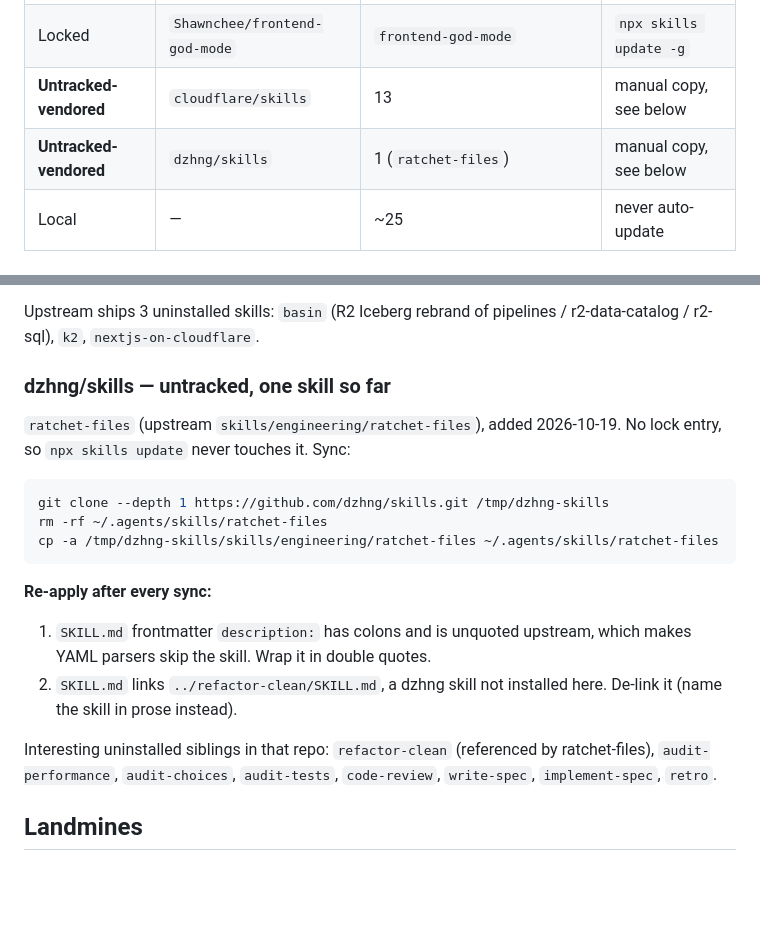
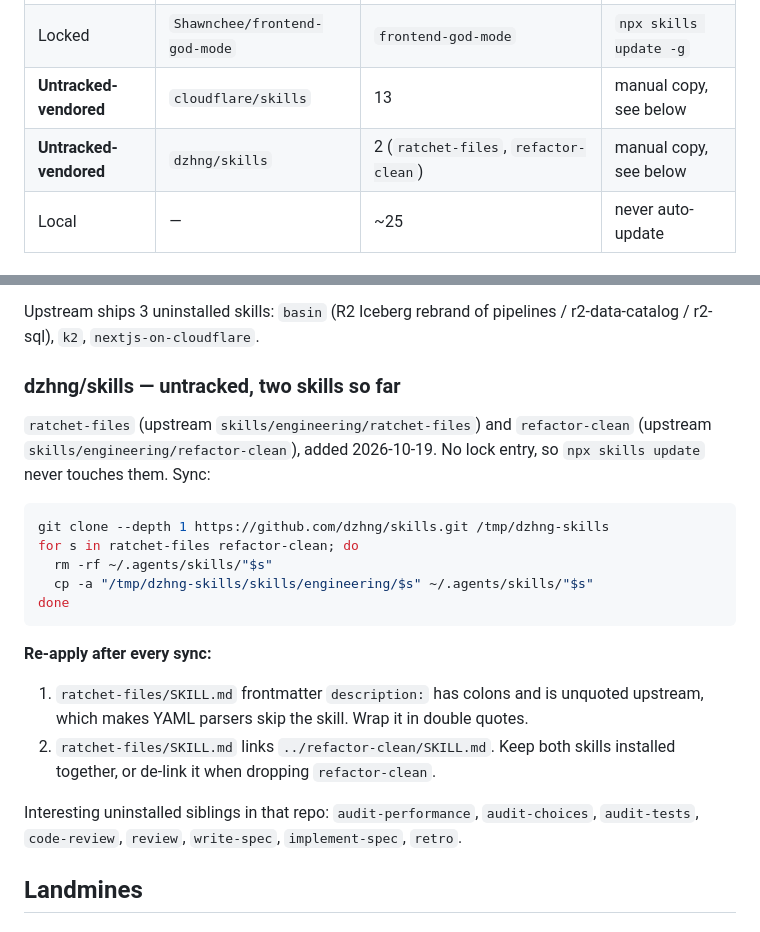
Before and after one commit to NeilTheFisher/skills, a Markdown page: update-skills/references/sources.md, 2 parts joined by grey strips. GitHub-like rendering; blank space fills up the shorter version.

Commit message:
Vendor refactor-clean so ratchet-files can use its seam-finding

````diff
--- a/update-skills/references/sources.md
+++ b/update-skills/references/sources.md
@@ -11,7 +11,7 @@ Verified 2026-10-01. Re-verify before trusting any of it.
 | Locked | `vercel-labs/agent-skills` | `web-design-guidelines` | `npx skills update -g` |
 | Locked | `Shawnchee/frontend-god-mode` | `frontend-god-mode` | `npx skills update -g` |
 | **Untracked-vendored** | `cloudflare/skills` | 13 | manual copy, see below |
-| **Untracked-vendored** | `dzhng/skills` | 1 (`ratchet-files`) | manual copy, see below |
+| **Untracked-vendored** | `dzhng/skills` | 2 (`ratchet-files`, `refactor-clean`) | manual copy, see below |
 | Local | — | ~25 | never auto-update |
 
 ### cloudflare/skills — untracked, rots silently
@@ -44,27 +44,29 @@ done
 Upstream ships 3 uninstalled skills: `basin` (R2 Iceberg rebrand of pipelines /
 r2-data-catalog / r2-sql), `k2`, `nextjs-on-cloudflare`.
 
-### dzhng/skills — untracked, one skill so far
+### dzhng/skills — untracked, two skills so far
 
-`ratchet-files` (upstream `skills/engineering/ratchet-files`), added 2026-10-19.
-No lock entry, so `npx skills update` never touches it. Sync:
+`ratchet-files` (upstream `skills/engineering/ratchet-files`) and
+`refactor-clean` (upstream `skills/engineering/refactor-clean`), added 2026-10-19.
+No lock entry, so `npx skills update` never touches them. Sync:
 
 ```bash
 git clone --depth 1 https://github.com/dzhng/skills.git /tmp/dzhng-skills
-rm -rf ~/.agents/skills/ratchet-files
-cp -a /tmp/dzhng-skills/skills/engineering/ratchet-files ~/.agents/skills/ratchet-files
+for s in ratchet-files refactor-clean; do
+  rm -rf ~/.agents/skills/"$s"
+  cp -a "/tmp/dzhng-skills/skills/engineering/$s" ~/.agents/skills/"$s"
+done
 ```
 
 **Re-apply after every sync:**
 
-1. `SKILL.md` frontmatter `description:` has colons and is unquoted upstream, which
-   makes YAML parsers skip the skill. Wrap it in double quotes.
-2. `SKILL.md` links `../refactor-clean/SKILL.md`, a dzhng skill not installed here.
-   De-link it (name the skill in prose instead).
+1. `ratchet-files/SKILL.md` frontmatter `description:` has colons and is unquoted
+   upstream, which makes YAML parsers skip the skill. Wrap it in double quotes.
+2. `ratchet-files/SKILL.md` links `../refactor-clean/SKILL.md`. Keep both skills
+   installed together, or de-link it when dropping `refactor-clean`.
 
-Interesting uninstalled siblings in that repo: `refactor-clean` (referenced by
-ratchet-files), `audit-performance`, `audit-choices`, `audit-tests`, `code-review`,
-`write-spec`, `implement-spec`, `retro`.
+Interesting uninstalled siblings in that repo: `audit-performance`, `audit-choices`,
+`audit-tests`, `code-review`, `review`, `write-spec`, `implement-spec`, `retro`.
 
 ## Landmines
 
````
Also changed, not shown: ratchet-files/SKILL.md (+3 -2 lines), refactor-clean/SKILL.md (added, +180 -0 lines).
